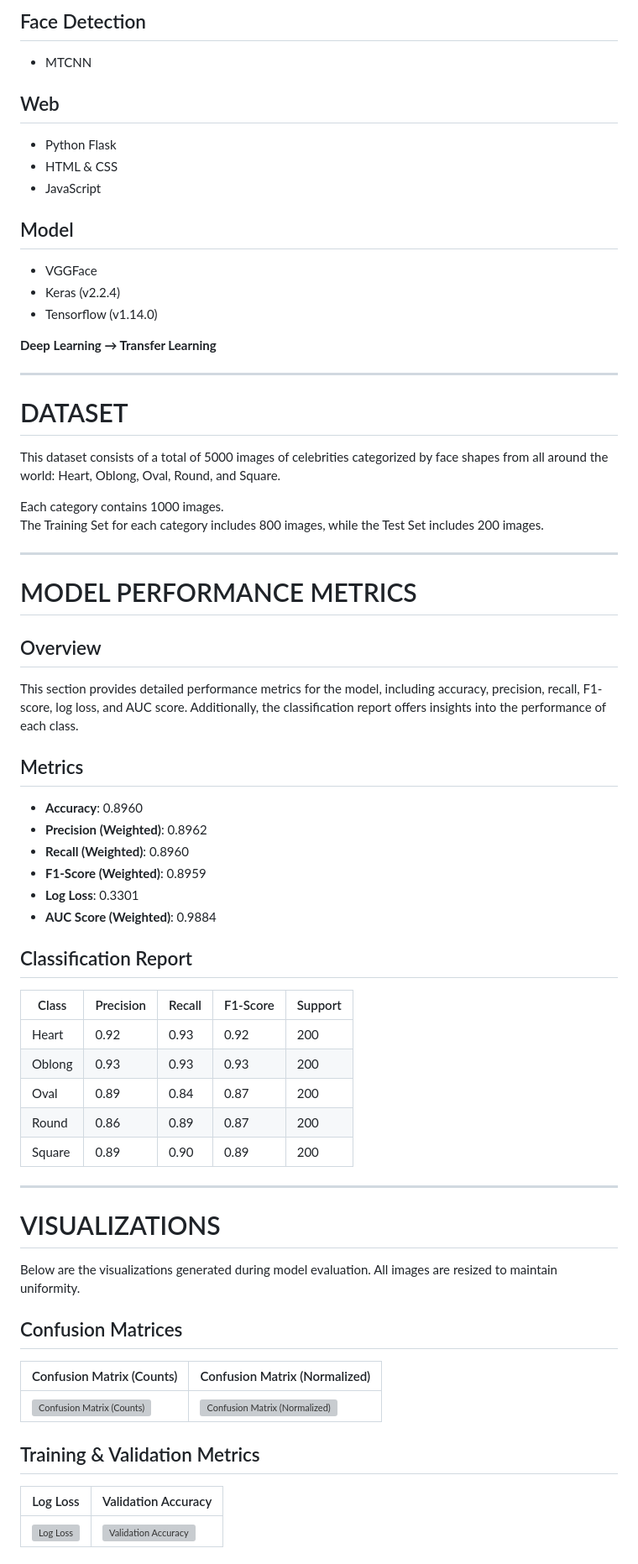
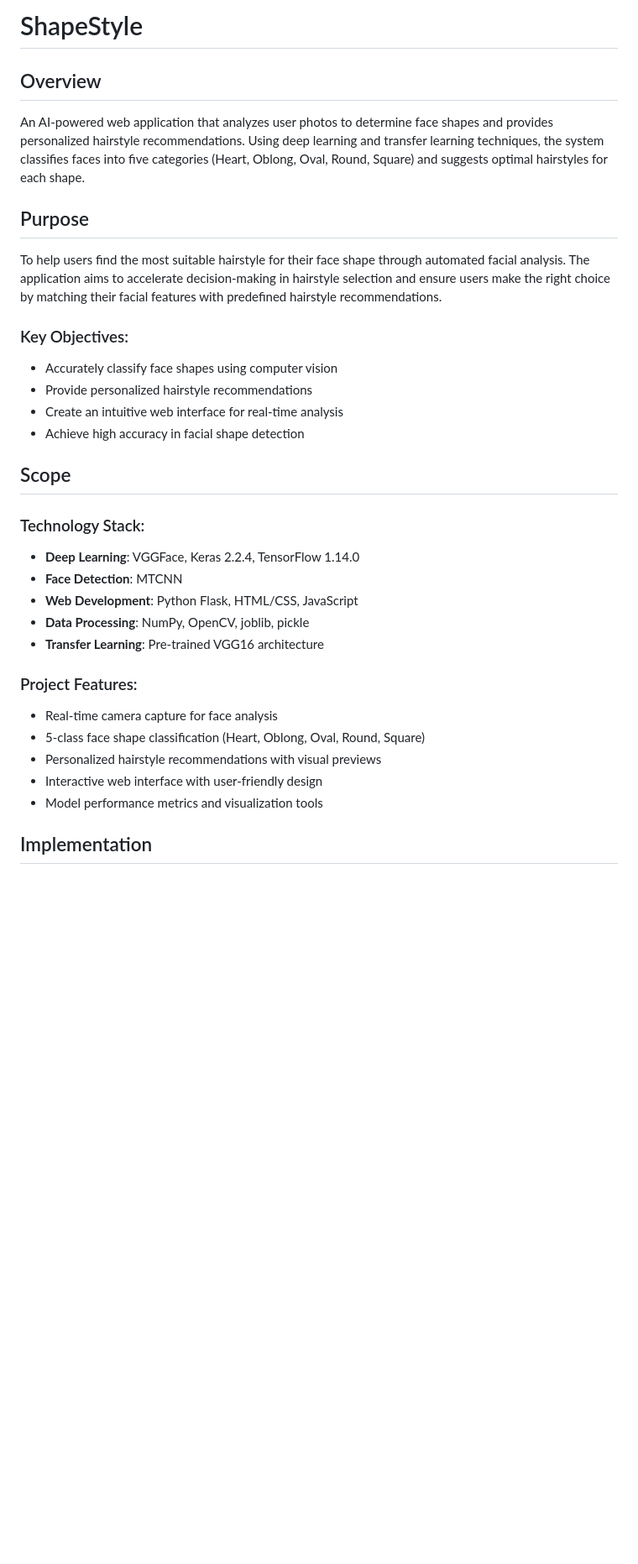
Before and after one commit to mulosbron/ShapeStyle, a Markdown page: README.md, the part around one of its changes. Shown at 84% size. Drawn GitHub-style; blank space fills up the shorter version; grey boxes are pictures that could not be loaded.

```diff
--- a/README.md
+++ b/README.md
@@ -34,62 +1,32 @@ This project aims to accelerate users' decision-making processes in hairstyle se
-## Face Detection
-- MTCNN
-
-## Web
-- Python Flask
-- HTML & CSS
-- JavaScript
-
-## Model
-- VGGFace
-- Keras (v2.2.4)
-- Tensorflow (v1.14.0)
-
-**Deep Learning → Transfer Learning**
-
----
-
-# DATASET
-This dataset consists of a total of 5000 images of celebrities categorized by face shapes from all around the world: Heart, Oblong, Oval, Round, and Square.
-
-Each category contains 1000 images.
-The Training Set for each category includes 800 images, while the Test Set includes 200 images.
-
----
-
-# MODEL PERFORMANCE METRICS
+# ShapeStyle
 
 ## Overview
-This section provides detailed performance metrics for the model, including accuracy, precision, recall, F1-score, log loss, and AUC score. Additionally, the classification report offers insights into the performance of each class.
+An AI-powered web application that analyzes user photos to determine face shapes and provides personalized hairstyle recommendations. Using deep learning and transfer learning techniques, the system classifies faces into five categories (Heart, Oblong, Oval, Round, Square) and suggests optimal hairstyles for each shape.
 
-## Metrics
-- **Accuracy**: 0.8960
-- **Precision (Weighted)**: 0.8962
-- **Recall (Weighted)**: 0.8960
-- **F1-Score (Weighted)**: 0.8959
-- **Log Loss**: 0.3301
-- **AUC Score (Weighted)**: 0.9884
+## Purpose
+To help users find the most suitable hairstyle for their face shape through automated facial analysis. The application aims to accelerate decision-making in hairstyle selection and ensure users make the right choice by matching their facial features with predefined hairstyle recommendations.
 
-## Classification Report
-| Class     | Precision | Recall | F1-Score | Support |
-|-----------|-----------|--------|----------|---------|
-| Heart     | 0.92      | 0.93   | 0.92     | 200     |
-| Oblong    | 0.93      | 0.93   | 0.93     | 200     |
-| Oval      | 0.89      | 0.84   | 0.87     | 200     |
-| Round     | 0.86      | 0.89   | 0.87     | 200     |
-| Square    | 0.89      | 0.90   | 0.89     | 200     |
+### Key Objectives:
+- Accurately classify face shapes using computer vision
+- Provide personalized hairstyle recommendations
+- Create an intuitive web interface for real-time analysis
+- Achieve high accuracy in facial shape detection
 
----
+## Scope
 
-# VISUALIZATIONS
-Below are the visualizations generated during model evaluation. All images are resized to maintain uniformity.
+### Technology Stack:
+- **Deep Learning**: VGGFace, Keras 2.2.4, TensorFlow 1.14.0
+- **Face Detection**: MTCNN
+- **Web Development**: Python Flask, HTML/CSS, JavaScript
+- **Data Processing**: NumPy, OpenCV, joblib, pickle
+- **Transfer Learning**: Pre-trained VGG16 architecture
 
-## Confusion Matrices
-| Confusion Matrix (Counts) | Confusion Matrix (Normalized) |
-|----------------------------|------------------------------|
-| ![Confusion Matrix (Counts)](model/evaluation_results/confusion_matrix_counts.png) | ![Confusion Matrix (Normalized)](model/evaluation_results/confusion_matrix_normalized.png) |
+### Project Features:
+- Real-time camera capture for face analysis
+- 5-class face shape classification (Heart, Oblong, Oval, Round, Square)
+- Personalized hairstyle recommendations with visual previews
+- Interactive web interface with user-friendly design
+- Model performance metrics and visualization tools
 
-## Training & Validation Metrics
-| Log Loss | Validation Accuracy |
-|----------|---------------------|
-| ![Log Loss](model/evaluation_results/log_loss.png) | ![Validation Accuracy](model/evaluation_results/val_acc.png) |
+## Implementation
 
```
Also changed, not shown: other parts of README.md (+60 -41 lines).
